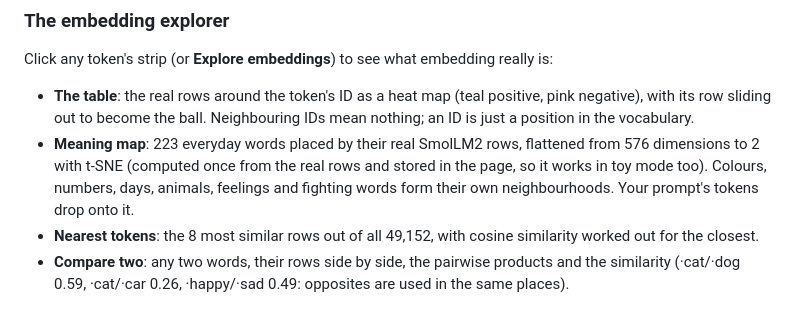
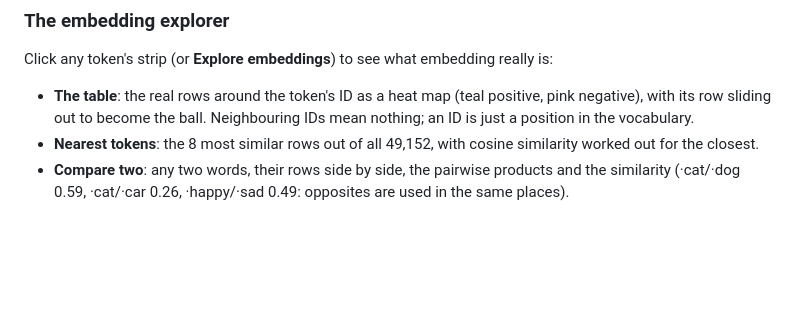
Before and after one commit to t3chnicallyinclined/ai-visualized, a Markdown page: README.md, the part around the change. Drawn GitHub-style; blank space fills up the shorter version.

Commit message:
README: drop the removed meaning-map tab
Co-Authored-By: Claude Opus 5.5 <noreply@anthropic.com>

```diff
--- a/README.md
+++ b/README.md
@@ -53,7 +53,6 @@ Switch the model to **MoE** and the feed-forward block splits into experts. A sm
 Click any token's strip (or **Explore embeddings**) to see what embedding really is:
 
 - **The table**: the real rows around the token's ID as a heat map (teal positive, pink negative), with its row sliding out to become the ball. Neighbouring IDs mean nothing; an ID is just a position in the vocabulary.
-- **Meaning map**: 223 everyday words placed by their real SmolLM2 rows, flattened from 576 dimensions to 2 with t-SNE (computed once from the real rows and stored in the page, so it works in toy mode too). Colours, numbers, days, animals, feelings and fighting words form their own neighbourhoods. Your prompt's tokens drop onto it.
 - **Nearest tokens**: the 8 most similar rows out of all 49,152, with cosine similarity worked out for the closest.
 - **Compare two**: any two words, their rows side by side, the pairwise products and the similarity (·cat/·dog 0.59, ·cat/·car 0.26, ·happy/·sad 0.49: opposites are used in the same places).
 
```
